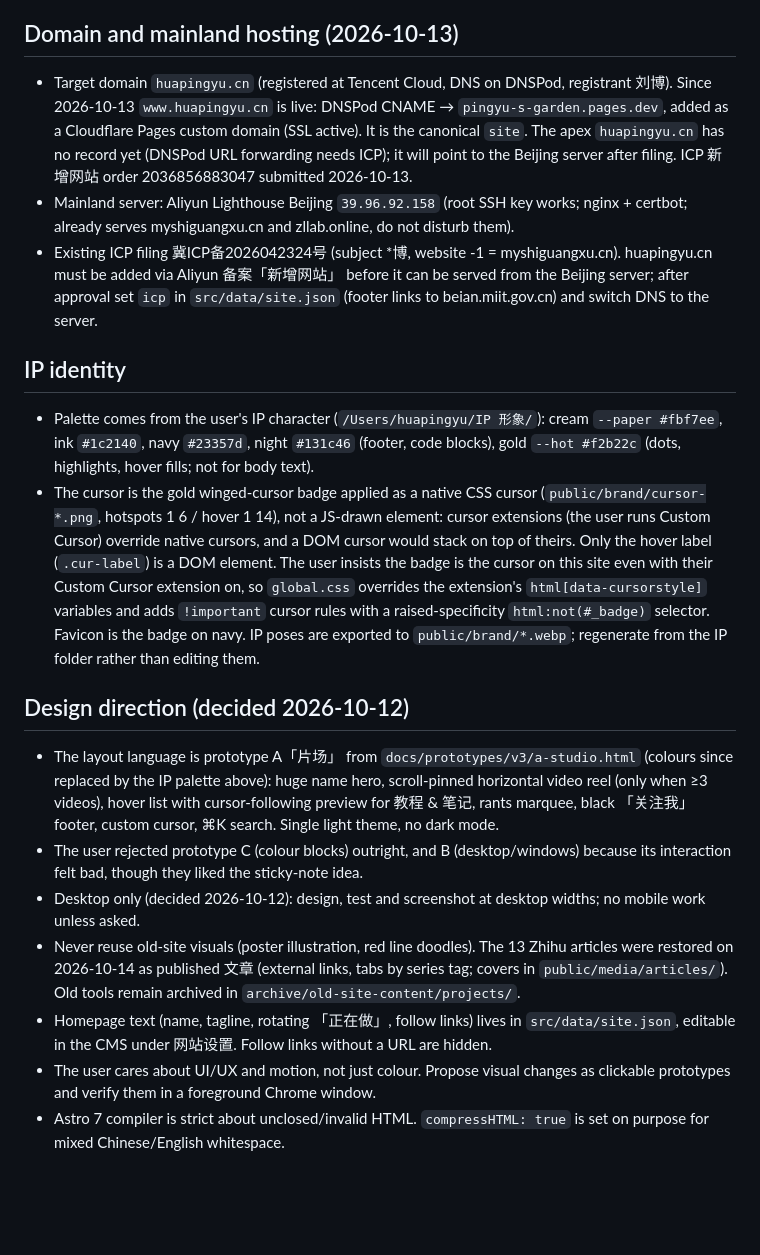
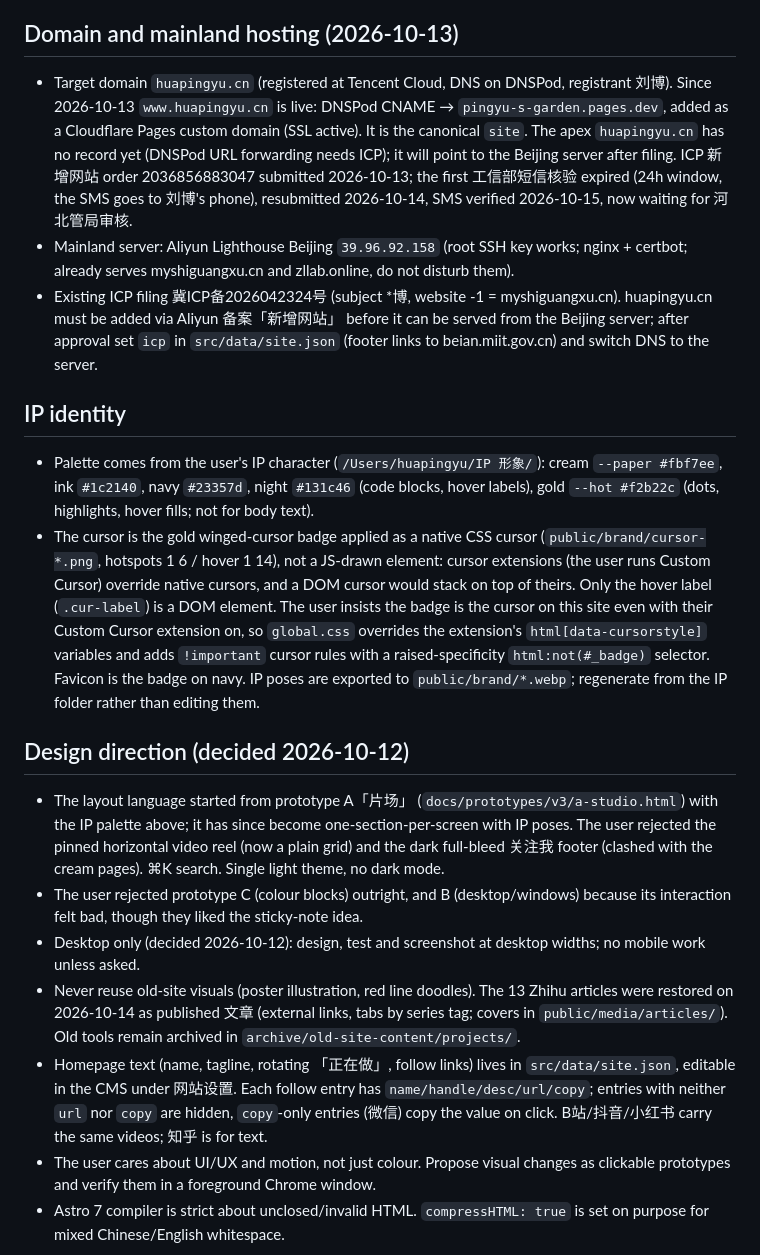
Before and after one commit to catteacher0515/Pingyu-s-Garden, a Markdown page: AGENTS.md, the part around one of its changes. GitHub-like rendering; blank space fills up the shorter version.

```diff
--- a/AGENTS.md
+++ b/AGENTS.md
@@ -55,21 +56,21 @@
 
 ## Domain and mainland hosting (2026-10-13)
 
-- Target domain `huapingyu.cn` (registered at Tencent Cloud, DNS on DNSPod, registrant 刘博). Since 2026-10-13 `www.huapingyu.cn` is live: DNSPod CNAME → `pingyu-s-garden.pages.dev`, added as a Cloudflare Pages custom domain (SSL active). It is the canonical `site`. The apex `huapingyu.cn` has no record yet (DNSPod URL forwarding needs ICP); it will point to the Beijing server after filing. ICP 新增网站 order 2036856883047 submitted 2026-10-13.
+- Target domain `huapingyu.cn` (registered at Tencent Cloud, DNS on DNSPod, registrant 刘博). Since 2026-10-13 `www.huapingyu.cn` is live: DNSPod CNAME → `pingyu-s-garden.pages.dev`, added as a Cloudflare Pages custom domain (SSL active). It is the canonical `site`. The apex `huapingyu.cn` has no record yet (DNSPod URL forwarding needs ICP); it will point to the Beijing server after filing. ICP 新增网站 order 2036856883047 submitted 2026-10-13; the first 工信部短信核验 expired (24h window, the SMS goes to 刘博's phone), resubmitted 2026-10-14, SMS verified 2026-10-15, now waiting for 河北管局审核.
 - Mainland server: Aliyun Lighthouse Beijing `39.96.92.158` (root SSH key works; nginx + certbot; already serves myshiguangxu.cn and zllab.online, do not disturb them).
 - Existing ICP filing 冀ICP备2026042324号 (subject *博, website -1 = myshiguangxu.cn). huapingyu.cn must be added via Aliyun 备案「新增网站」 before it can be served from the Beijing server; after approval set `icp` in `src/data/site.json` (footer links to beian.miit.gov.cn) and switch DNS to the server.
 
 ## IP identity
 
-- Palette comes from the user's IP character (`/Users/huapingyu/IP 形象/`): cream `--paper #fbf7ee`, ink `#1c2140`, navy `#23357d`, night `#131c46` (footer, code blocks), gold `--hot #f2b22c` (dots, highlights, hover fills; not for body text).
+- Palette comes from the user's IP character (`/Users/huapingyu/IP 形象/`): cream `--paper #fbf7ee`, ink `#1c2140`, navy `#23357d`, night `#131c46` (code blocks, hover labels), gold `--hot #f2b22c` (dots, highlights, hover fills; not for body text).
 - The cursor is the gold winged-cursor badge applied as a native CSS cursor (`public/brand/cursor-*.png`, hotspots 1 6 / hover 1 14), not a JS-drawn element: cursor extensions (the user runs Custom Cursor) override native cursors, and a DOM cursor would stack on top of theirs. Only the hover label (`.cur-label`) is a DOM element. The user insists the badge is the cursor on this site even with their Custom Cursor extension on, so `global.css` overrides the extension's `html[data-cursorstyle]` variables and adds `!important` cursor rules with a raised-specificity `html:not(#_badge)` selector. Favicon is the badge on navy. IP poses are exported to `public/brand/*.webp`; regenerate from the IP folder rather than editing them.
 
 ## Design direction (decided 2026-10-12)
 
-- The layout language is prototype A「片场」 from `docs/prototypes/v3/a-studio.html` (colours since replaced by the IP palette above): huge name hero, scroll-pinned horizontal video reel (only when ≥3 videos), hover list with cursor-following preview for 教程 & 笔记, rants marquee, black 「关注我」 footer, custom cursor, ⌘K search. Single light theme, no dark mode.
+- The layout language started from prototype A「片场」 (`docs/prototypes/v3/a-studio.html`) with the IP palette above; it has since become one-section-per-screen with IP poses. The user rejected the pinned horizontal video reel (now a plain grid) and the dark full-bleed 关注我 footer (clashed with the cream pages). ⌘K search. Single light theme, no dark mode.
 - The user rejected prototype C (colour blocks) outright, and B (desktop/windows) because its interaction felt bad, though they liked the sticky-note idea.
 - Desktop only (decided 2026-10-12): design, test and screenshot at desktop widths; no mobile work unless asked.
 - Never reuse old-site visuals (poster illustration, red line doodles). The 13 Zhihu articles were restored on 2026-10-14 as published 文章 (external links, tabs by series tag; covers in `public/media/articles/`). Old tools remain archived in `archive/old-site-content/projects/`.
-- Homepage text (name, tagline, rotating 「正在做」, follow links) lives in `src/data/site.json`, editable in the CMS under 网站设置. Follow links without a URL are hidden.
+- Homepage text (name, tagline, rotating 「正在做」, follow links) lives in `src/data/site.json`, editable in the CMS under 网站设置. Each follow entry has `name/handle/desc/url/copy`; entries with neither `url` nor `copy` are hidden, `copy`-only entries (微信) copy the value on click. B站/抖音/小红书 carry the same videos; 知乎 is for text.
 - The user cares about UI/UX and motion, not just colour. Propose visual changes as clickable prototypes and verify them in a foreground Chrome window.
 - Astro 7 compiler is strict about unclosed/invalid HTML. `compressHTML: true` is set on purpose for mixed Chinese/English whitespace.
```
Also changed, not shown: other parts of AGENTS.md (+8 -7 lines), README.md (+15 -11 lines).
